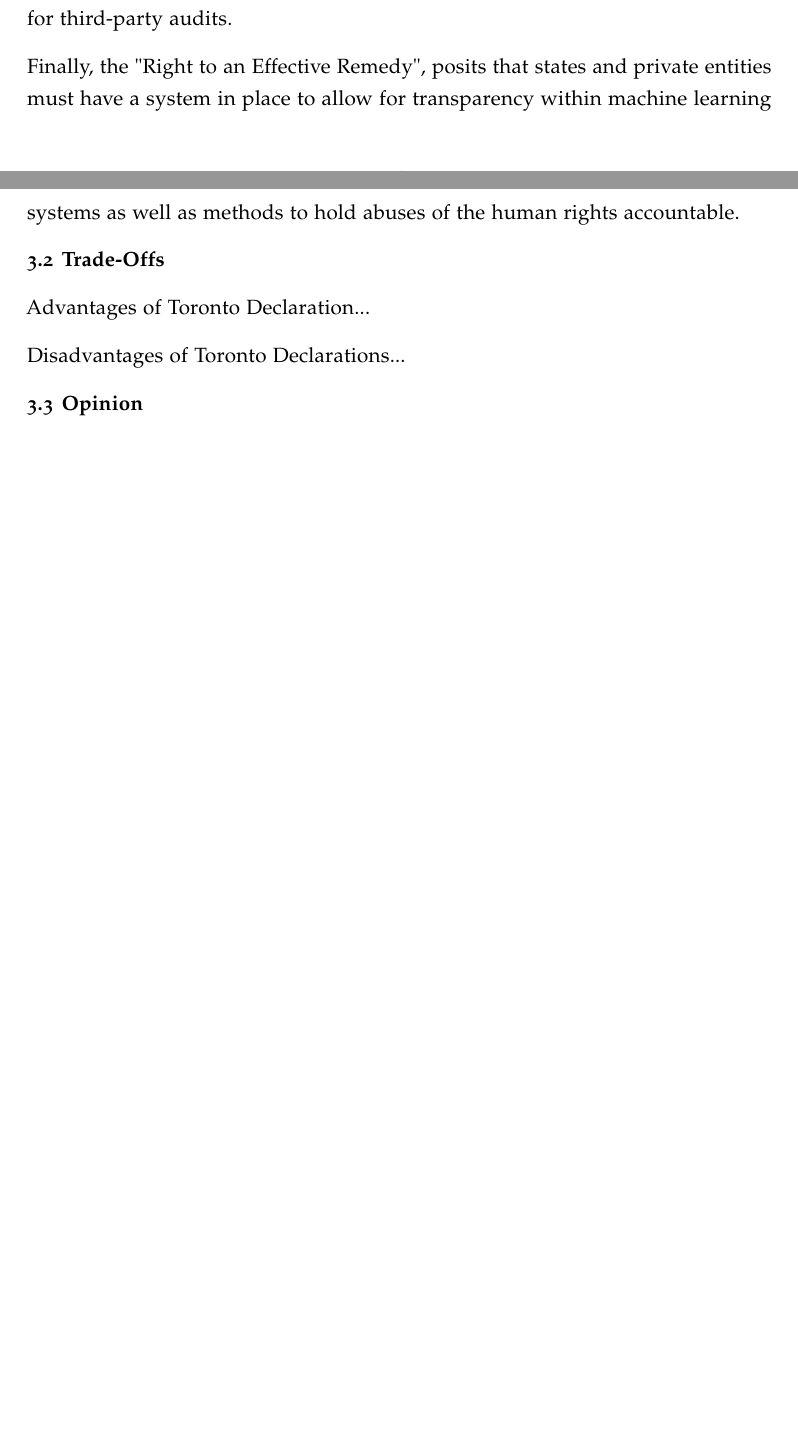
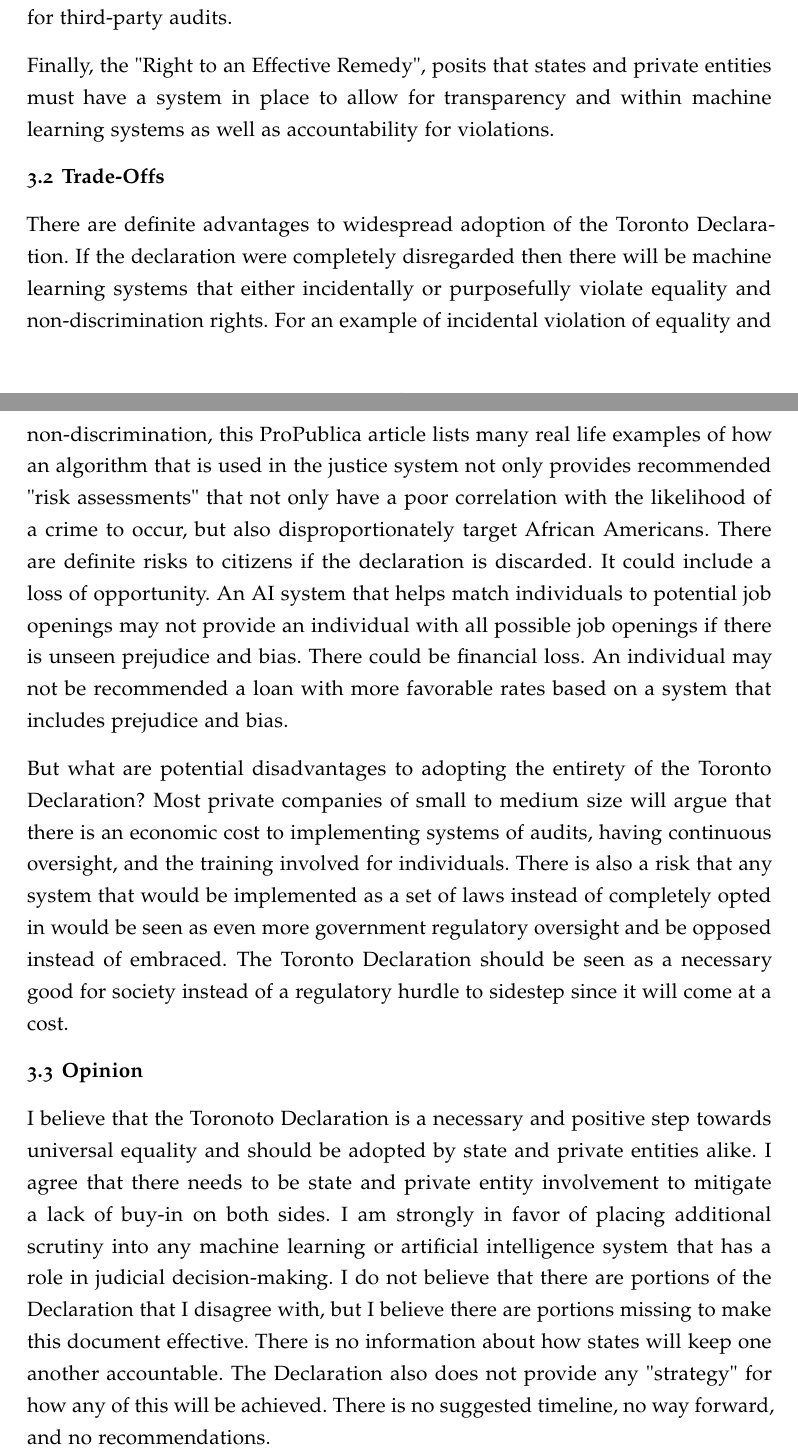
Before and after one commit to AVandelay/KBAI---HW-2, a LaTeX document (main.tex): two parts of pages 6 and 7 of 13 before the commit and two parts of pages 6 and 7 of 14 after it, joined at a grey line, cut so that both start at the same text, the shorter picture padded with empty space. Compiled offline with pdfLaTeX.

Commit message:
Finished Question 3. Onwards to Question 4!

```diff
--- a/main.tex
+++ b/main.tex
@@ -160,15 +160,17 @@ The "Duties of States", according to the Declaration, include responsibilities a
 The "Responsibilities of Private Sector Actors" include the process of exercising the "human rights due diligence" process that includes i) identifying potential discriminatory outcomes, ii) taking action to prevent and mitigate discrimination, and iii) submit high-risk systems for potential equality and discrimination abuses for third-party audits.
 
 %Right to an Effective Remedy...
-Finally, the "Right to an Effective Remedy", posits that states and private entities must have a system in place to allow for transparency within machine learning systems as well as methods to hold abuses of the human rights accountable.
+Finally, the "Right to an Effective Remedy", posits that states and private entities must have a system in place to allow for transparency and within machine learning systems as well as accountability for violations.
 % Research the Toronto Declaration. Summarize each of its top-level sections (the Preamble, Using the Framework…, Duties of States, Responsibilities of Private Sector Actors, and Right to an Effective Remedy).
 \subsection{Trade-Offs}
-Advantages of Toronto Declaration...
+There are definite advantages to widespread adoption of the Toronto Declaration. If the declaration were completely disregarded then there will be machine learning systems that either incidentally or purposefully violate equality and non-discrimination rights. For an example of incidental violation of equality and non-discrimination, this ProPublica article lists many real life examples of how an algorithm that is used in the justice system not only provides recommended "risk assessments" that not only have a poor correlation with the likelihood of a crime to occur, but also disproportionately target African Americans. There are definite risks to citizens if the declaration is discarded. It could include a loss of opportunity. An AI system that helps match individuals to potential job openings may not provide an individual with all possible job openings if there is unseen prejudice and bias. There could be financial loss. An individual may not be recommended a loan with more favorable rates based on a system that includes prejudice and bias.
 
-Disadvantages of Toronto Declarations...
+%Steven, you need your sources here. Don't forget propublica... https://www.propublica.org/article/machine-bias-risk-assessments-in-criminal-sentencing
+
+But what are potential disadvantages to adopting the entirety of the Toronto Declaration? Most private companies of small to medium size will argue that there is an economic cost to implementing systems of audits, having continuous oversight, and the training involved for individuals. There is also a risk that any system that would be implemented as a set of laws instead of completely opted in would be seen as even more government regulatory oversight and be opposed instead of embraced. The Toronto Declaration should be seen as a necessary good for society instead of a regulatory hurdle to sidestep since it will come at a cost.
 % Second, analyze the trade-offs inherent to the declaration. In following the declaration, what innovations or opportunities may be lost? If the declaration were discarded, what risks would there be to citizens?
 \subsection{Opinion}
-
+I believe that the Toronoto Declaration is a necessary and positive step towards universal equality and should be adopted by state and private entities alike. I agree that there needs to be state and private entity involvement to mitigate a lack of buy-in on both sides. I am strongly in favor of placing additional scrutiny into any machine learning or artificial intelligence system that has a role in judicial decision-making. I do not believe that there are portions of the Declaration that I disagree with, but I believe there are portions missing to make this document effective. There is no information about how states will keep one another accountable. The Declaration also does not provide any "strategy" for how any of this will be achieved. There is no suggested timeline, no way forward, and no recommendations.
 % Third, determine your stance on the Toronto Declaration. What do you agree with? What do you disagree with? What would you remove, what would you keep, and what would you add?
 \section{Question \#4 - AI and Human Augmentation}
 % One role that futurists predict robotics and artificial intelligence will play in the future is human augmentation. Human physical abilities may be augmented with exoskeletons or robotic implements, and human cognitive abilities may be augmented with cybernetic implants. Some futurists suggest that parts of our bodies and brains could be replaced with technological improvements.
```
Also changed, not shown: main.tex (6 more changed lines).
